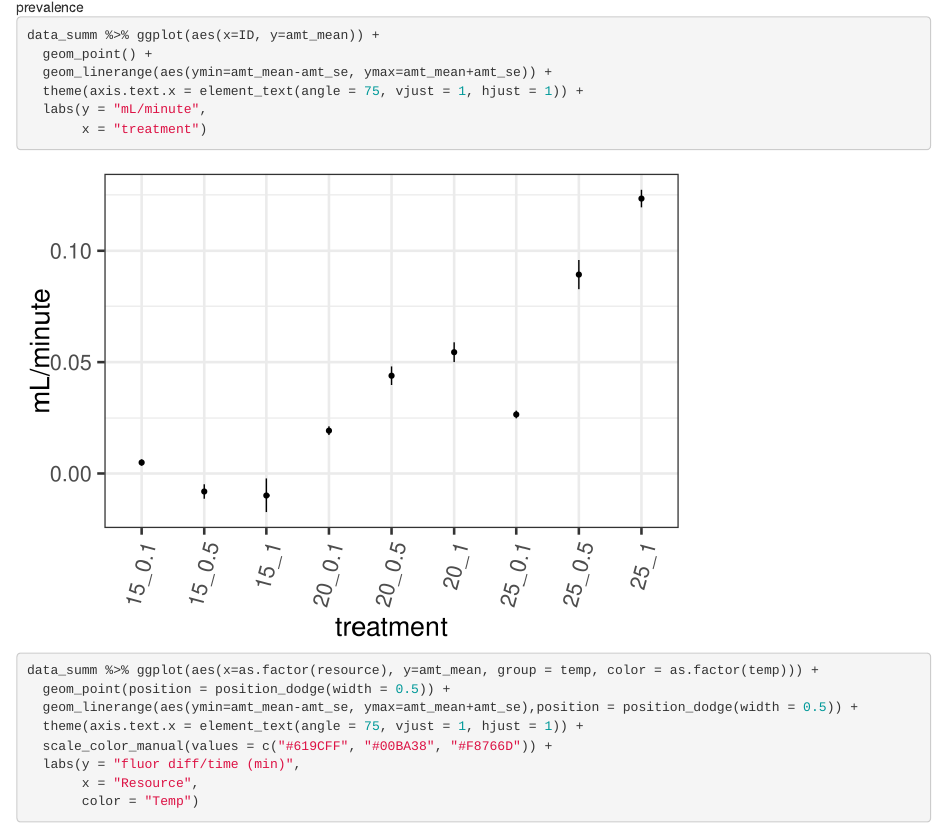
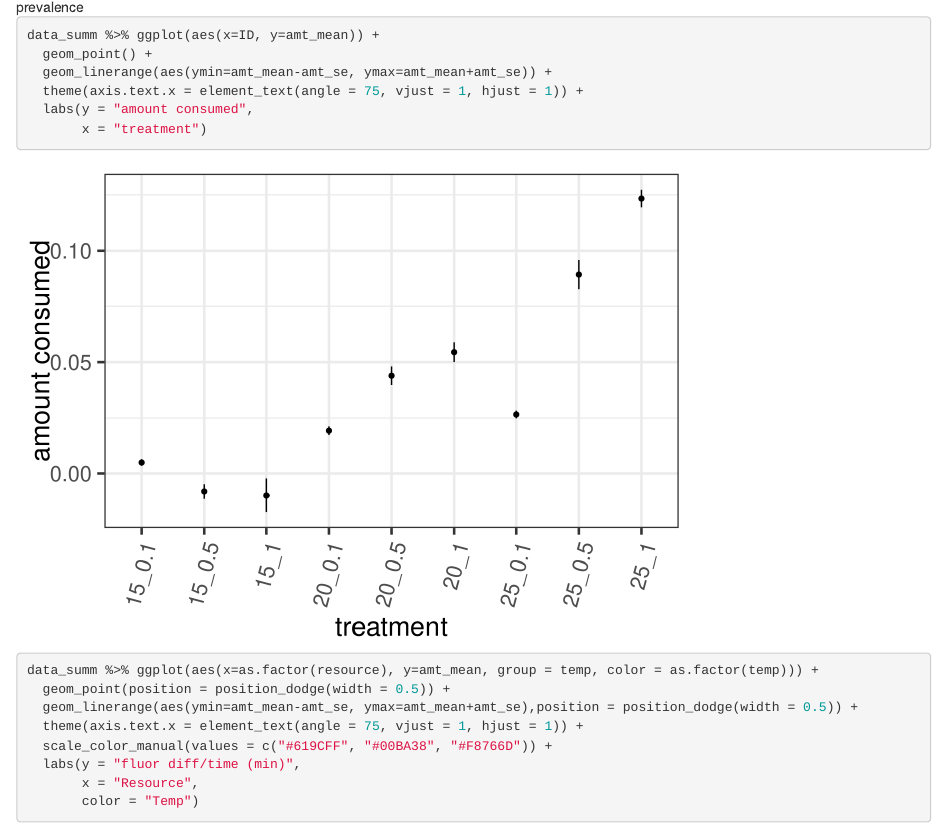
Before and after one commit to dcsuh/temp_rsc_zoops, an R Markdown document (workshop/foraging.Rmd): the page in a window 1100 px wide, from 3070 px down. Rendered offline with R 4.5, knitr and Pandoc, with nearby package versions.

Commit message:
update y axis label

````diff
--- a/workshop/foraging.Rmd
+++ b/workshop/foraging.Rmd
@@ -98,7 +98,7 @@ data_summ %>% ggplot(aes(x=ID, y=amt_mean)) +
   geom_point() +
   geom_linerange(aes(ymin=amt_mean-amt_se, ymax=amt_mean+amt_se)) +
   theme(axis.text.x = element_text(angle = 75, vjust = 1, hjust = 1)) +
-  labs(y = "mL/minute",
+  labs(y = "amount consumed",
        x = "treatment")
 ```
 
````
Also changed, not shown: workshop/foraging.html.
